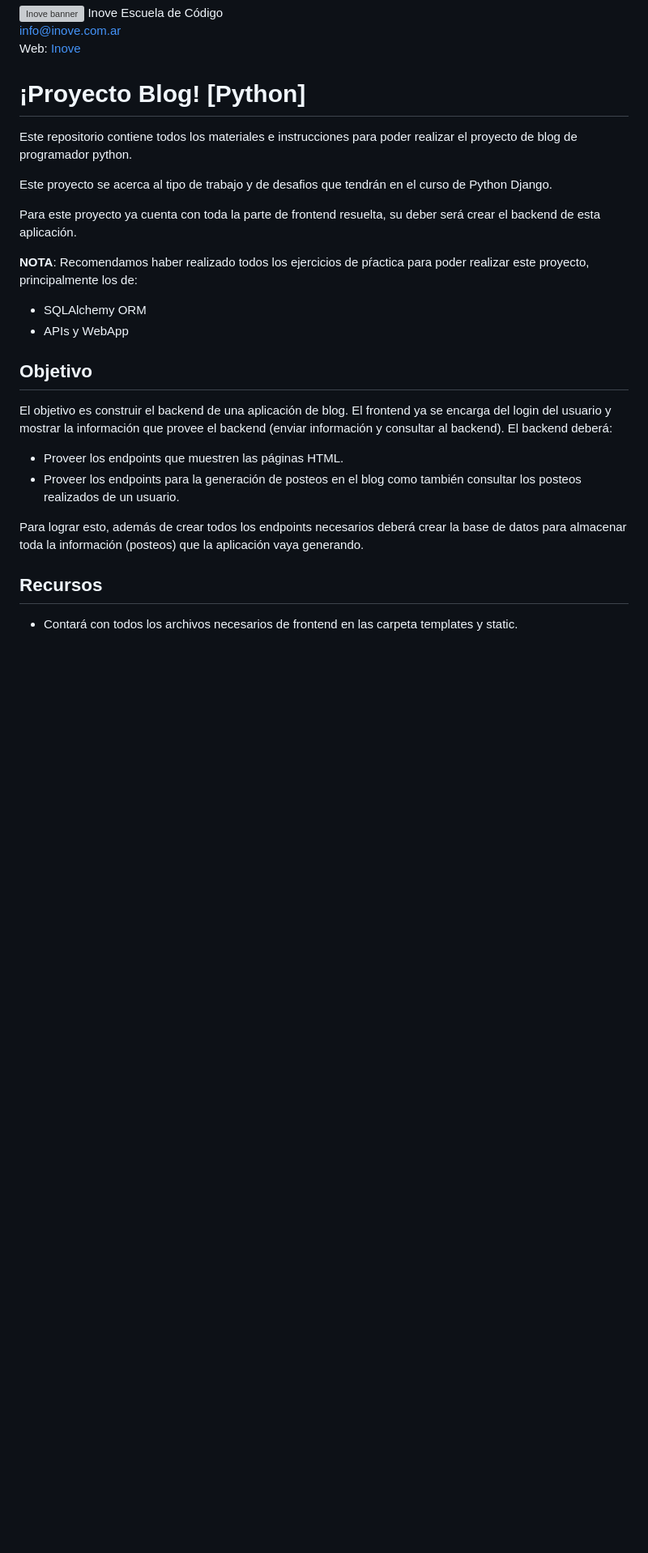
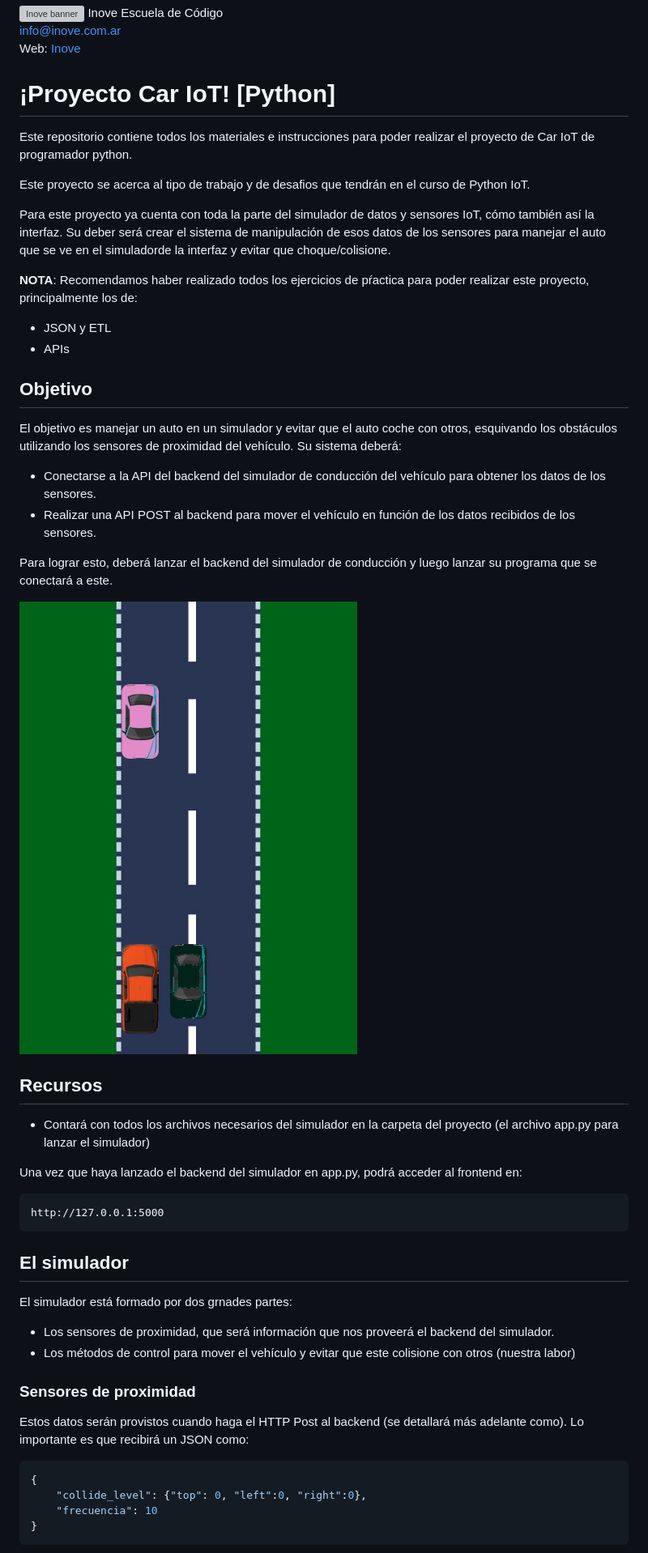
Before and after one commit to InoveAlumnos/resueltos_pp, a Markdown page: cariot/README.md, the part around the change printed below. Shown: that part at 81% size. Rendered like a GitHub page; pictures changed too: cariot/cariot.jpg (added); blank space fills up the shorter version; grey boxes are pictures that could not be loaded.

````diff
--- a/cariot/README.md
+++ b/cariot/README.md
@@ -3,23 +3,45 @@ Inove Escuela de Código\
 info@inove.com.ar\
 Web: [Inove](http://inove.com.ar)
 
-# ¡Proyecto Blog! [Python]
-Este repositorio contiene todos los materiales e instrucciones para poder realizar el proyecto de blog de programador python.
+# ¡Proyecto Car IoT! [Python]
+Este repositorio contiene todos los materiales e instrucciones para poder realizar el proyecto de Car IoT de programador python.
 
-Este proyecto se acerca al tipo de trabajo y de desafios que tendrán en el curso de Python Django.
+Este proyecto se acerca al tipo de trabajo y de desafios que tendrán en el curso de Python IoT.
 
-Para este proyecto ya cuenta con toda la parte de frontend resuelta, su deber será crear el backend de esta aplicación.
+Para este proyecto ya cuenta con toda la parte del simulador de datos y sensores IoT, cómo también así la interfaz. Su deber será crear el sistema de manipulación de esos datos de los sensores para manejar el auto que se ve en el simuladorde la interfaz y evitar que choque/colisione.
 
 __NOTA__: Recomendamos haber realizado todos los ejercicios de pŕactica para poder realizar este proyecto, principalmente los de:
-- SQLAlchemy ORM
-- APIs y WebApp
+- JSON y ETL
+- APIs
 
 ## Objetivo
-El objetivo es construir el backend de una aplicación de blog. El frontend ya se encarga del login del usuario y mostrar la información que provee el backend (enviar información y consultar al backend). El backend deberá:
-- Proveer los endpoints que muestren las páginas HTML.
-- Proveer los endpoints para la generación de posteos en el blog como también consultar los posteos realizados de un usuario.
+El objetivo es manejar un auto en un simulador y evitar que el auto coche con otros, esquivando los obstáculos utilizando los sensores de proximidad del vehículo. Su sistema deberá:
+- Conectarse a la API del backend del simulador de conducción del vehículo para obtener los datos de los sensores.
+- Realizar una API POST al backend para mover el vehículo en función de los datos recibidos de los sensores.
 
-Para lograr esto, además de crear todos los endpoints necesarios deberá crear la base de datos para almacenar toda la información (posteos) que la aplicación vaya generando.
+Para lograr esto, deberá lanzar el backend del simulador de conducción y luego lanzar su programa que se conectará a este.
+
+![cariot](cariot.jpg)
 
 ## Recursos
-- Contará con todos los archivos necesarios de frontend en las carpeta templates y static.
+- Contará con todos los archivos necesarios del simulador en la carpeta del proyecto (el archivo app.py para lanzar el simulador)
+
+Una vez que haya lanzado el backend del simulador en app.py, podrá acceder al frontend en:
+```
+http://127.0.0.1:5000
+```
+
+## El simulador
+El simulador está formado por dos grnades partes:
+- Los sensores de proximidad, que será información que nos proveerá el backend del simulador.
+- Los métodos de control para mover el vehículo y evitar que este colisione con otros (nuestra labor)
+
+### Sensores de proximidad
+Estos datos serán provistos cuando haga el HTTP Post al backend (se detallará más adelante como). Lo importante es que recibirá un JSON como:
+```python
+{
+    "collide_level": {"top": 0, "left":0, "right":0},
+    "frecuencia": 10
+}
+```
+
````
Also changed, not shown: other parts of cariot/README.md (+102 -51 lines), cariot/cariot_sensores.jpg (added), 2 other files.
